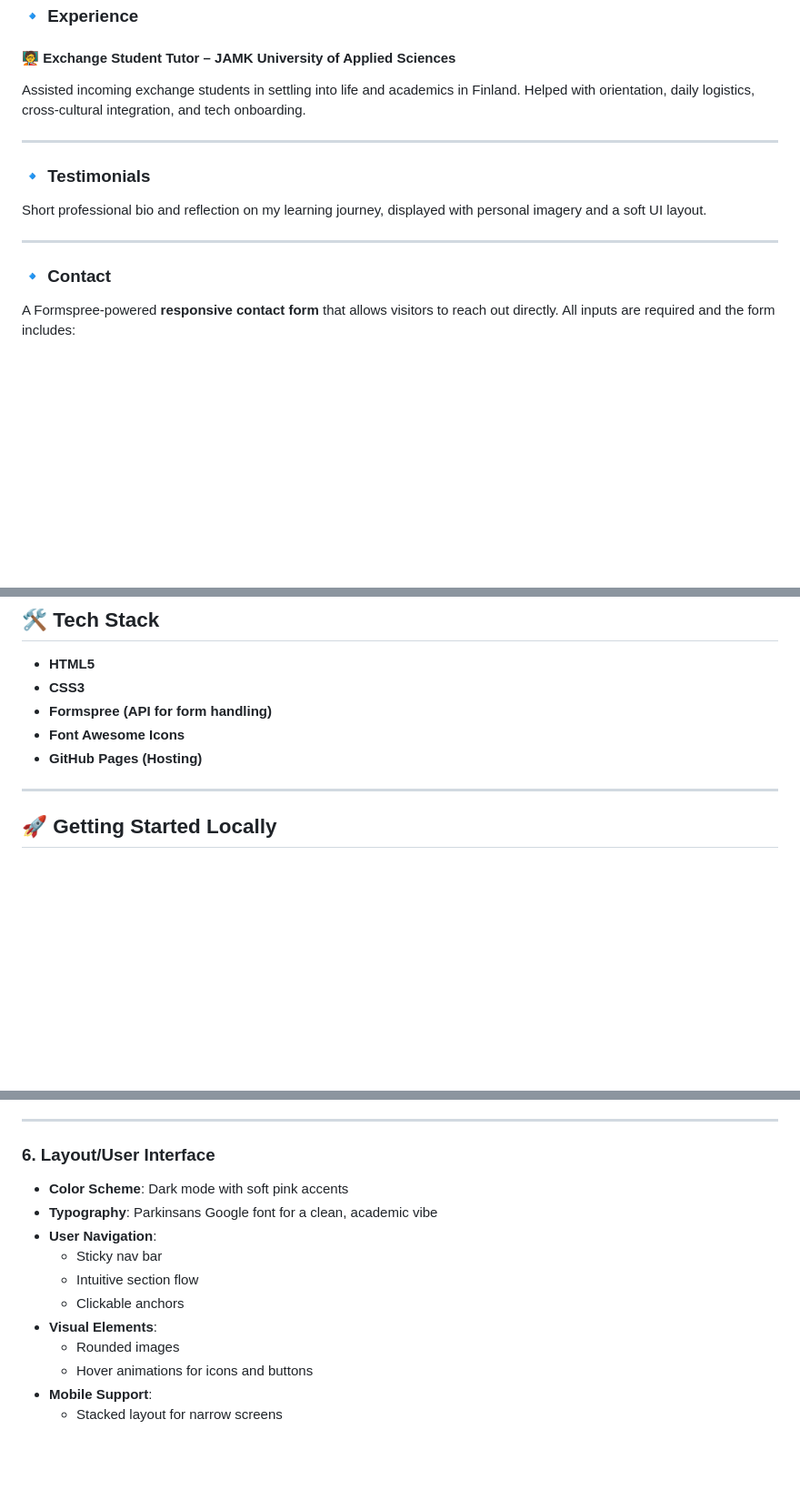
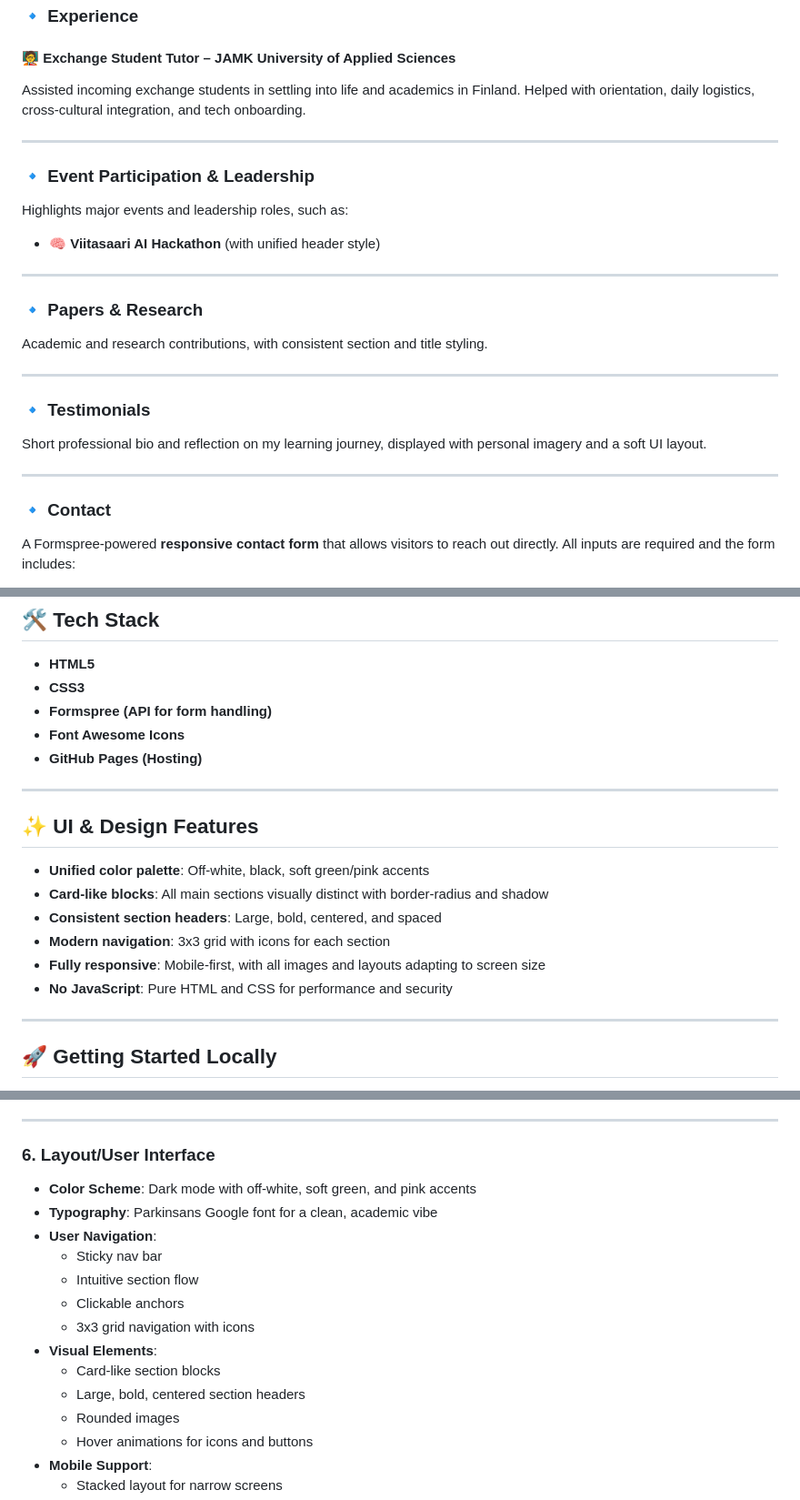
Before and after one commit to tanviiiiir-r/tanvir-portfolio, a Markdown page: README.md, 3 parts joined by grey strips. Shown at 91% size. Drawn GitHub-style; blank space fills up the shorter version.

```diff
--- a/README.md
+++ b/README.md
@@ -75,14 +81,23 @@ Assisted incoming exchange students in settling into life and academics in Finla
 
 ---
 
+### 🔹 Event Participation & Leadership
+Highlights major events and leadership roles, such as:
+- **🧠 Viitasaari AI Hackathon** (with unified header style)
+
+---
+
+### 🔹 Papers & Research
+Academic and research contributions, with consistent section and title styling.
+
+---
+
 ### 🔹 Testimonials
-
 Short professional bio and reflection on my learning journey, displayed with personal imagery and a soft UI layout.
 
 ---
 
 ### 🔹 Contact
-
 A Formspree-powered **responsive contact form** that allows visitors to reach out directly. All inputs are required and the form includes:
 
 - Name
@@ -100,6 +115,17 @@ Supports email notifications and can be extended with CAPTCHA or redirect on sub
 - **Formspree (API for form handling)**
 - **Font Awesome Icons**
 - **GitHub Pages (Hosting)**
+
+---
+
+## ✨ UI & Design Features
+
+- **Unified color palette**: Off-white, black, soft green/pink accents
+- **Card-like blocks**: All main sections visually distinct with border-radius and shadow
+- **Consistent section headers**: Large, bold, centered, and spaced
+- **Modern navigation**: 3x3 grid with icons for each section
+- **Fully responsive**: Mobile-first, with all images and layouts adapting to screen size
+- **No JavaScript**: Pure HTML and CSS for performance and security
 
 ---
 
@@ -159,13 +185,16 @@ The portfolio website is designed to serve as an online resume, showcasing **Md
 
 ### 6. Layout/User Interface
 
-- **Color Scheme**: Dark mode with soft pink accents
+- **Color Scheme**: Dark mode with off-white, soft green, and pink accents
 - **Typography**: Parkinsans Google font for a clean, academic vibe
 - **User Navigation**:
   - Sticky nav bar
   - Intuitive section flow
   - Clickable anchors
+  - 3x3 grid navigation with icons
 - **Visual Elements**:
+  - Card-like section blocks
+  - Large, bold, centered section headers
   - Rounded images
   - Hover animations for icons and buttons
 - **Mobile Support**:
```
Also changed, not shown: other parts of README.md (+8 -2 lines).
